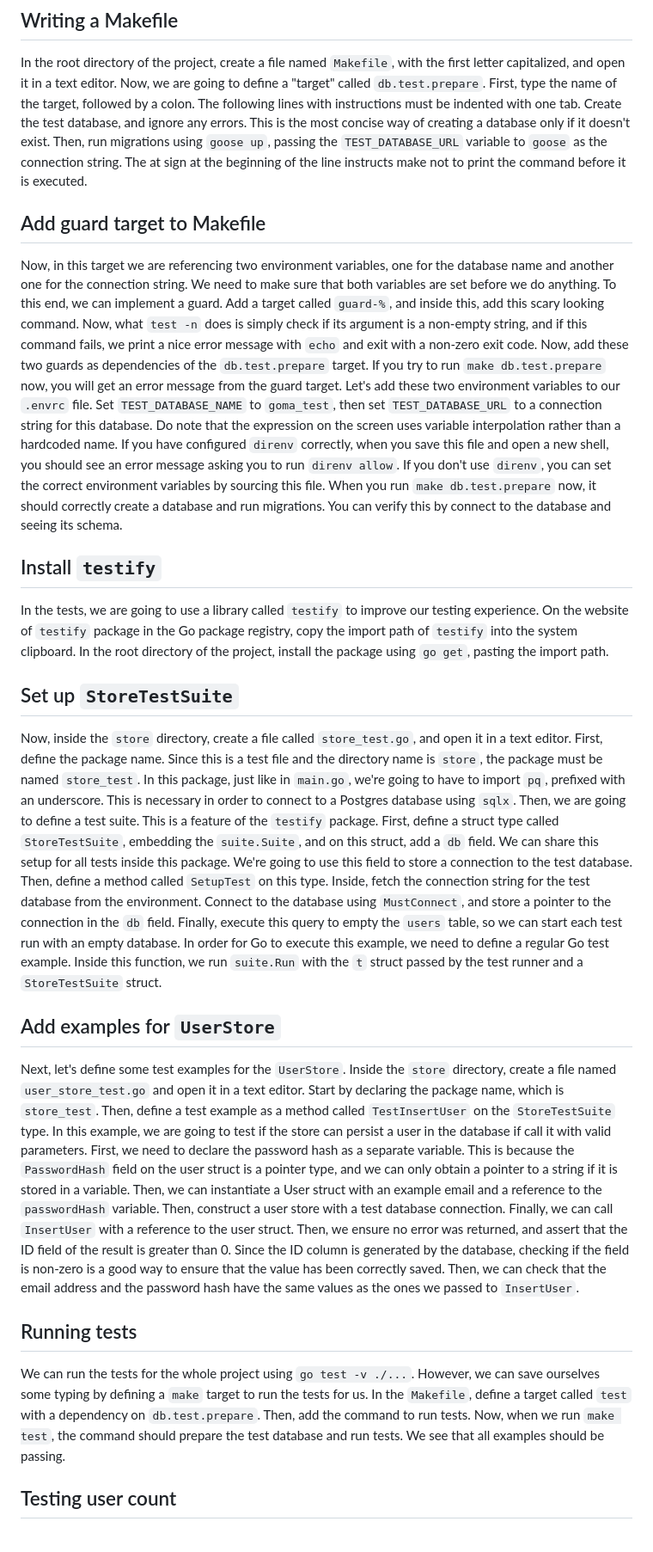
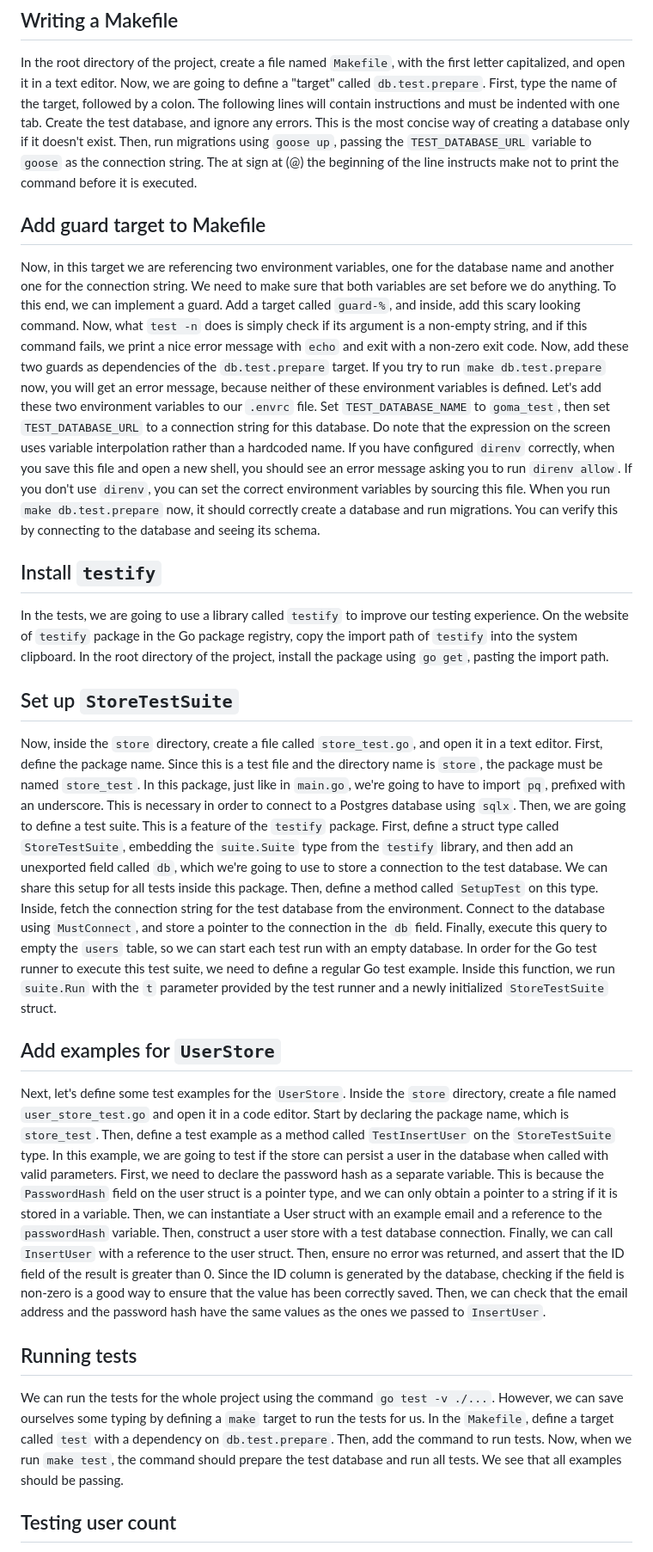
Before and after one commit to moroz/yt-passwords-video, a Markdown page: content/20240309-script.md, the part around one of its changes. Shown at 86% size. Drawn GitHub-style.

```diff
--- a/content/20240309-script.md
+++ b/content/20240309-script.md
@@ -115,27 +112,27 @@ If you are on macOS or on a BSD system, the default make on your system may be B
 In the root directory of the project, create a file named `Makefile`, with the first letter capitalized, and open it in a text editor.
 Now, we are going to define a "target" called `db.test.prepare`.
 First, type the name of the target, followed by a colon.
-The following lines with instructions must be indented with one tab.
+The following lines will contain instructions and must be indented with one tab.
 Create the test database, and ignore any errors.
 This is the most concise way of creating a database only if it doesn't exist.
 Then, run migrations using `goose up`, passing the `TEST_DATABASE_URL` variable to `goose` as the connection string.
-The at sign at the beginning of the line instructs make not to print the command before it is executed.
+The at sign at (@) the beginning of the line instructs make not to print the command before it is executed.
 
 ## Add guard target to Makefile
 
 Now, in this target we are referencing two environment variables, one for the database name and another one for the connection string.
 We need to make sure that both variables are set before we do anything.
 To this end, we can implement a guard.
-Add a target called `guard-%`, and inside this, add this scary looking command. Now, what `test -n` does is simply check if its argument is a non-empty string, and if this command fails, we print a nice error message with `echo` and exit with a non-zero exit code.
+Add a target called `guard-%`, and inside, add this scary looking command. Now, what `test -n` does is simply check if its argument is a non-empty string, and if this command fails, we print a nice error message with `echo` and exit with a non-zero exit code.
 Now, add these two guards as dependencies of the `db.test.prepare` target.
-If you try to run `make db.test.prepare` now, you will get an error message from the guard target.
+If you try to run `make db.test.prepare` now, you will get an error message, because neither of these environment variables is defined.
 Let's add these two environment variables to our `.envrc` file.
 Set `TEST_DATABASE_NAME` to `goma_test`, then set `TEST_DATABASE_URL` to a connection string for this database.
 Do note that the expression on the screen uses variable interpolation rather than a hardcoded name.
 If you have configured `direnv` correctly, when you save this file and open a new shell, you should see an error message asking you to run `direnv allow`.
 If you don't use `direnv`, you can set the correct environment variables by sourcing this file.
 When you run `make db.test.prepare` now, it should correctly create a database and run migrations.
-You can verify this by connect to the database and seeing its schema.
+You can verify this by connecting to the database and seeing its schema.
 
 ## Install `testify`
 
@@ -150,39 +147,38 @@ First, define the package name. Since this is a test file and the directory name
 In this package, just like in `main.go`, we're going to have to import `pq`, prefixed with an underscore.
 This is necessary in order to connect to a Postgres database using `sqlx`.
 Then, we are going to define a test suite. This is a feature of the `testify` package.
-First, define a struct type called `StoreTestSuite`, embedding the `suite.Suite`, and on this struct, add a `db` field.
+First, define a struct type called `StoreTestSuite`, embedding the `suite.Suite` type from the `testify` library, and then add an unexported field called `db`, which we're going to use to store a connection to the test database.
 We can share this setup for all tests inside this package.
-We're going to use this field to store a connection to the test database.
 Then, define a method called `SetupTest` on this type.
 Inside, fetch the connection string for the test database from the environment.
 Connect to the database using `MustConnect`, and store a pointer to the connection in the `db` field.
 Finally, execute this query to empty the `users` table, so we can start each test run with an empty database.
-In order for Go to execute this example, we need to define a regular Go test example.
-Inside this function, we run `suite.Run` with the `t` struct passed by the test runner and a `StoreTestSuite` struct.
+In order for the Go test runner to execute this test suite, we need to define a regular Go test example.
+Inside this function, we run `suite.Run` with the `t` parameter provided by the test runner and a newly initialized `StoreTestSuite` struct.
 
 ## Add examples for `UserStore`
 
 Next, let's define some test examples for the `UserStore`.
-Inside the `store` directory, create a file named `user_store_test.go` and open it in a text editor.
+Inside the `store` directory, create a file named `user_store_test.go` and open it in a code editor.
 Start by declaring the package name, which is `store_test`.
 Then, define a test example as a method called `TestInsertUser` on the `StoreTestSuite` type.
-In this example, we are going to test if the store can persist a user in the database if call it with valid parameters.
+In this example, we are going to test if the store can persist a user in the database when called with valid parameters.
 First, we need to declare the password hash as a separate variable.
 This is because the `PasswordHash` field on the user struct is a pointer type, and we can only obtain a pointer to a string if it is stored in a variable.
 Then, we can instantiate a User struct with an example email and a reference to the `passwordHash` variable.
 Then, construct a user store with a test database connection.
 Finally, we can call `InsertUser` with a reference to the user struct.
-Then, we ensure no error was returned, and assert that the ID field of the result is greater than 0.
+Then, ensure no error was returned, and assert that the ID field of the result is greater than 0.
 Since the ID column is generated by the database, checking if the field is non-zero is a good way to ensure that the value has been correctly saved.
 Then, we can check that the email address and the password hash have the same values as the ones we passed to `InsertUser`.
 
 ## Running tests
 
-We can run the tests for the whole project using `go test -v ./...`.
+We can run the tests for the whole project using the command `go test -v ./...`.
 However, we can save ourselves some typing by defining a `make` target to run the tests for us.
 In the `Makefile`, define a target called `test` with a dependency on `db.test.prepare`.
 Then, add the command to run tests.
-Now, when we run `make test`, the command should prepare the test database and run tests.
+Now, when we run `make test`, the command should prepare the test database and run all tests.
 We see that all examples should be passing.
 
 ## Testing user count
```
Also changed, not shown: other parts of content/20240309-script.md (+27 -24 lines).
